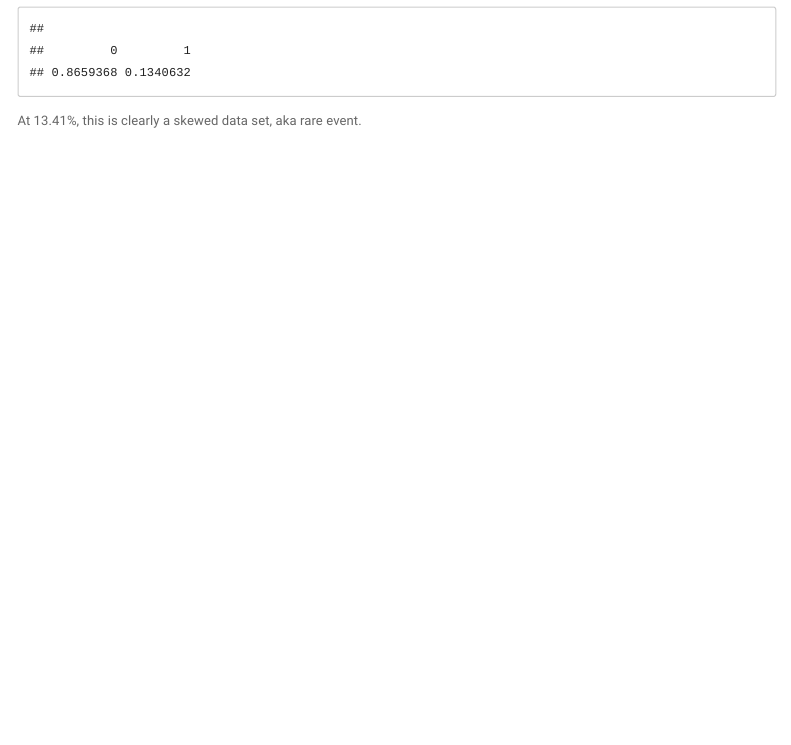
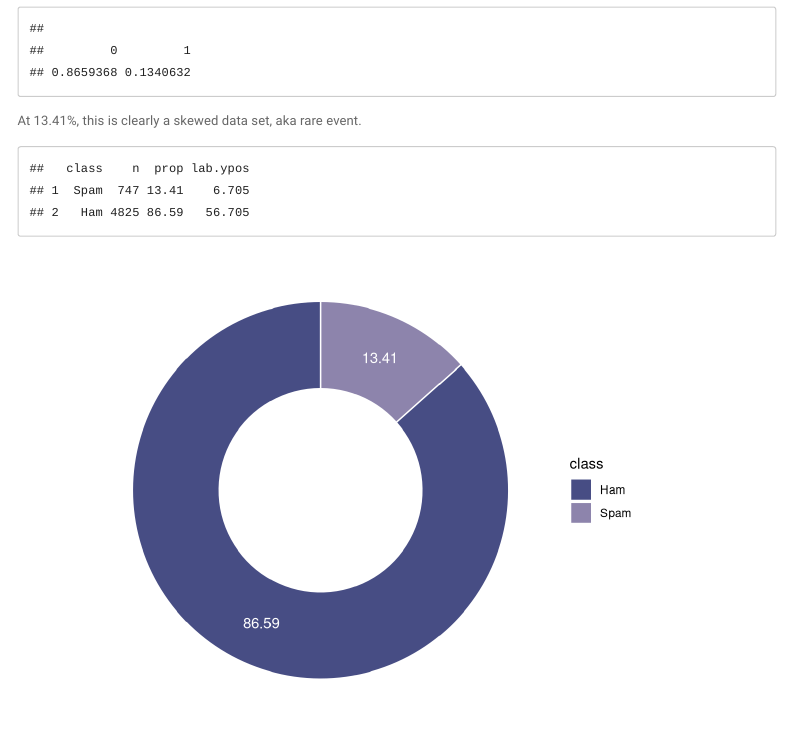
Before and after one commit to jasminedogu/DS4002-Sentiment-Analysis, an R Markdown document (Final Project/Final_Project.Rmd): the page in a window 1100 px wide, from 1100 px down. Rendered offline with R 4.5, knitr and Pandoc, with nearby package versions; menus at the side of the page are left out.

Commit message:
packages

````diff
--- a/Final Project/Final_Project.Rmd
+++ b/Final Project/Final_Project.Rmd
@@ -35,6 +37,30 @@ print(prop.table(table(df$Category)))
 ```
 At 13.41%, this is clearly a skewed data set, aka rare event.
 
+```{r, message = FALSE, warnings = FALSE}
+count.data <- data.frame(
+  class = c("Ham", "Spam"),
+  n = c(4825, 747),
+  prop = c(86.59, 13.41)
+)
+mycols <- c("#474d84","#8d84ac")
+# Add label position
+count.data <- count.data %>%
+  arrange(desc(class)) %>%
+  mutate(lab.ypos = cumsum(prop) - 0.5*prop)
+count.data
+br<- ggplot(count.data, aes(x = 2, y = prop, fill = class)) +
+  geom_bar(stat = "identity", color = "white") +
+  coord_polar(theta = "y", start = 0)+
+  geom_text(aes(y = lab.ypos, label = prop), color = "white")+
+  scale_fill_manual(values = mycols) +
+  theme_void()+
+  xlim(0.5, 2.5)
+br
+#ggsave(br,file="base_rate.png", bg = "transparent")
+```
+
+
 ```{r}
 #function handles unbalanced classification problems using the SMOTE method
 #synthetic Minority Over Sampling Technique
````
Also changed, not shown: Final Project/Final_Project.Rmd (2 more changed lines), 1 other file.
